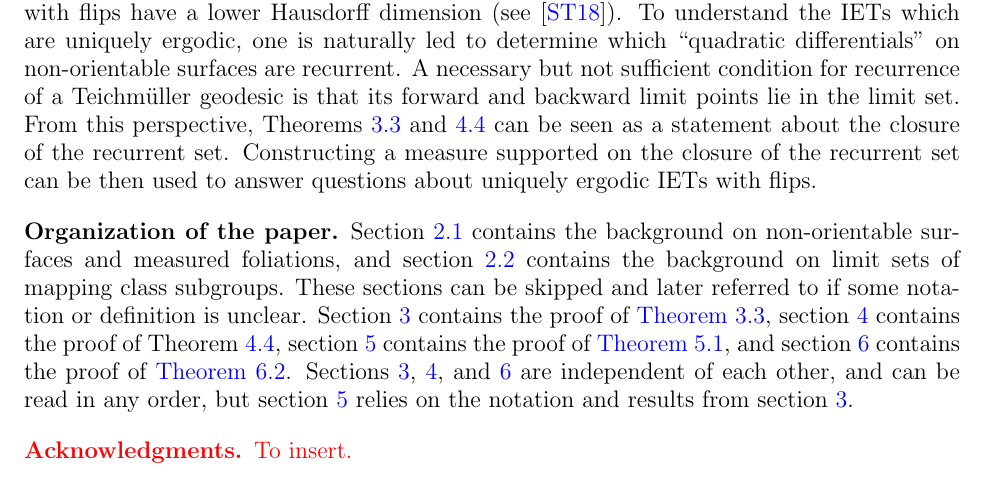
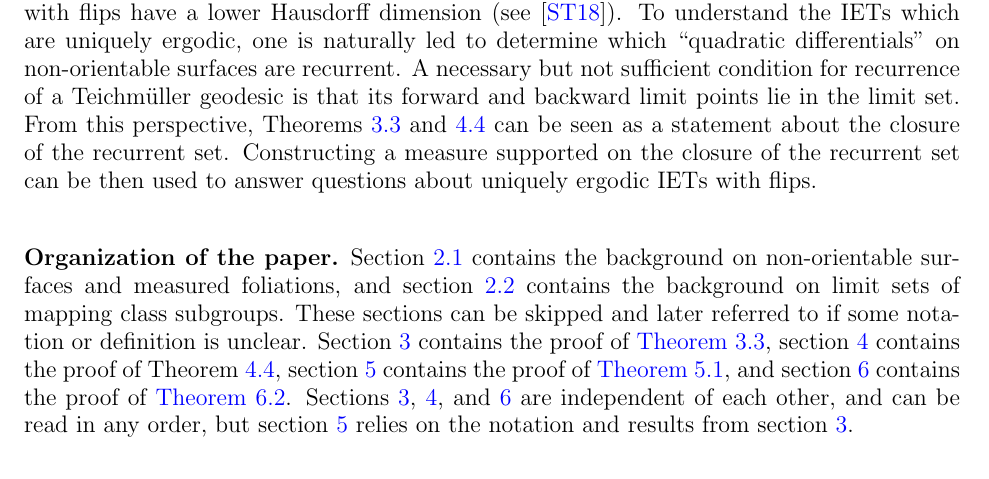
Before and after one commit to sayantangkhan/non-orientable-limit-set-v2, a LaTeX paper (main.tex): part of page 3 of 33, cut so that both start at the same text. Compiled offline with pdfLaTeX.

Commit message:
Minor changes

```diff
--- a/main.tex
+++ b/main.tex
@@ -133,8 +133,8 @@ These sections can be skipped and later referred to if some notation or definiti
 Section \ref{sec:lower-bound-limit-set} contains the proof of \autoref{thm:rational-approximation}, section \ref{sec:upper-bound-limit-set} contains the proof of Theorem \ref{cor:geolimset}, section \ref{sec:domain-discontinuity} contains the proof of \autoref{thm:dod-is-empty}, and section \ref{sec:fail-quasi-conv} contains the proof of \autoref{thm:qc-fail}.
 Sections \ref{sec:lower-bound-limit-set}, \ref{sec:upper-bound-limit-set}, and \ref{sec:fail-quasi-conv} are independent of each other, and can be read in any order, but section \ref{sec:domain-discontinuity} relies on the notation and results from section \ref{sec:lower-bound-limit-set}.
 
-\subsection*{Acknowledgments}
-{\color{red} To insert.}
+% \subsection*{Acknowledgments}
+% {\color{red} To insert.}
 
 \section{Background}
 \label{sec:background}
```
Also changed, not shown: main.tex (12 more changed lines), 1 other file.
